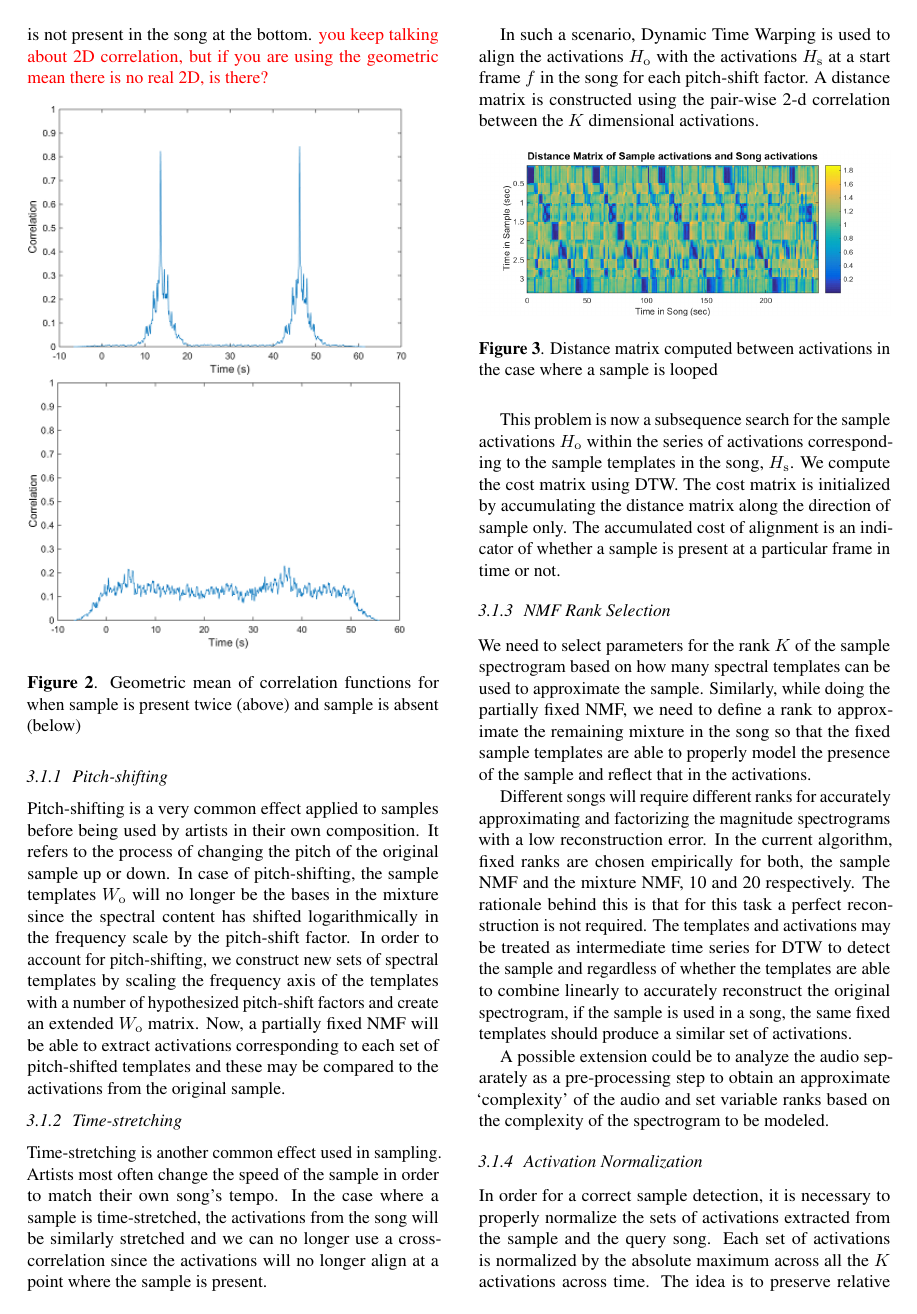
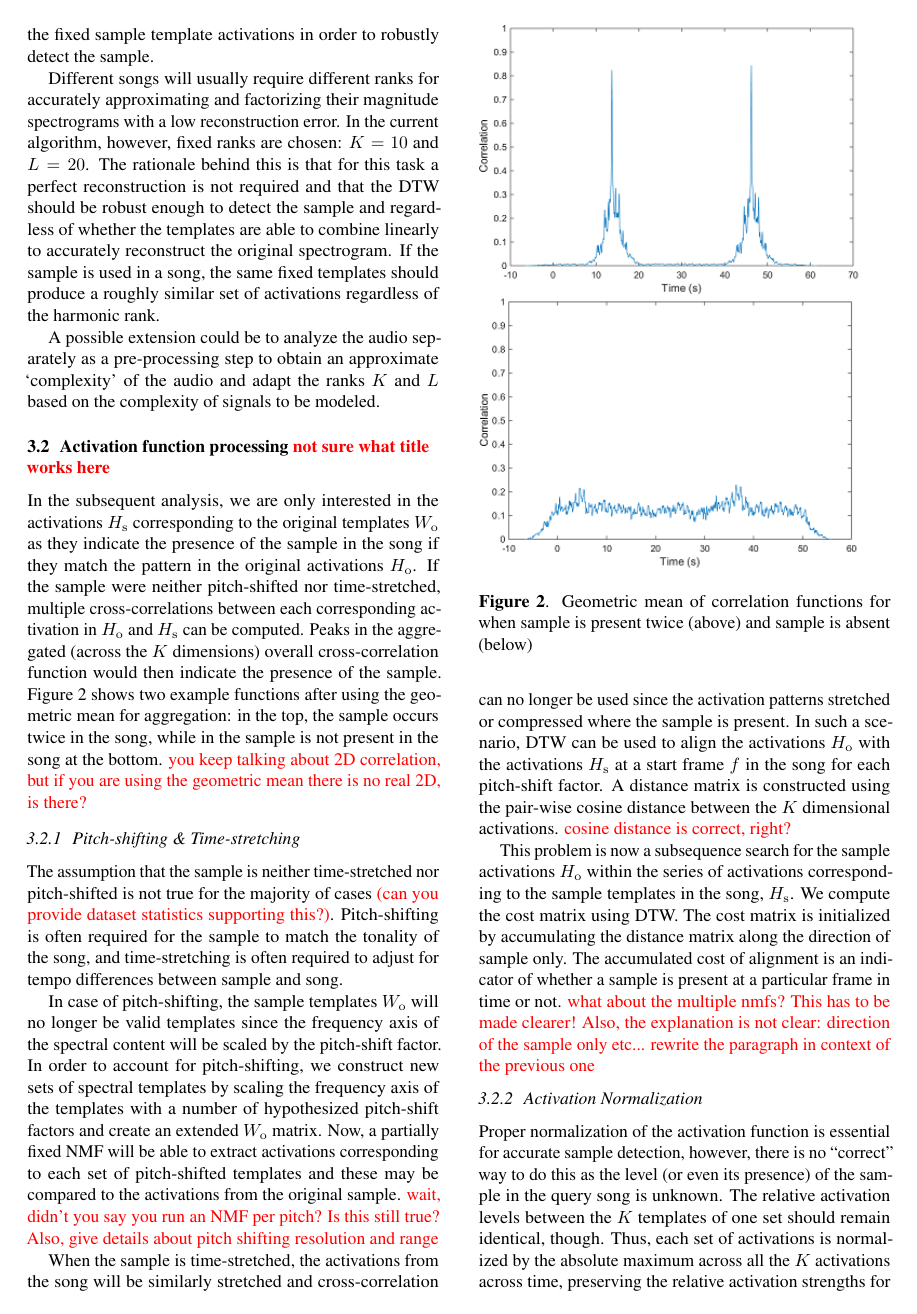
Before and after one commit to SiddGururani/ISMIR2017, a LaTeX paper (ISMIR2017template.tex): page 3 of 7. Compiled offline with pdfLaTeX.

Commit message:
-everything until feature extraction

```diff
--- a/ISMIR2017template.tex
+++ b/ISMIR2017template.tex
@@ -158,43 +157,50 @@ The factorization of the query song will then be performed using partially fixed
-In the subsequent analysis, we are only interested in the activations $H_\mathrm{s}$ corresponding to the original templates $W_\mathrm{o}$ as they indicate the presence of the sample in the song if they match the pattern in the original activations $H_\mathrm{o}$. Under the assumption that the sample was neither pitch-shifted nor time-stretched, multiple cross-correlations between each corresponding activation in $H_\mathrm{o}$ and $H_\mathrm{s}$ can be computed. Peaks in the aggregated (across the $K$ dimensions) overall cross-correlation function then indicate the presence of the sample. \figref{fig1} shows two example results using the geometric mean for aggregation: in the top, the sample occurs twice in the song, while in the sample is not present in the song at the bottom. {\color{red}you keep talking about 2D correlation, but if you are using the geometric mean there is no real 2D, is there?}
+The factorization of the query song will then be performed using partially fixed NMF \cite{wu_drum_2015,wu2015drum}. In this case, the template matrix $W$ consists of a fixed, not updated, part containing the extracted templates $W_\mathrm{o}$ and a randomly initialized part $W_\mathrm{m}$ with $L$ templates that is iteratively learned and represents what we refer to as the mixture templates. The dimension of the complete template matrix is thus $M\times (K+L)$. All activations are iteratively updated as well.
 
-\begin{figure}[!ht]
+\subsubsection{NMF Rank Selection}
+\label{nmfrank}
+The rank $K$ of the sample spectrogram has to be chosen based on how many spectral templates need to be used to approximate the specific sample. Similarly, while doing the partially fixed NMF, the rank $L$ for approximating the templates representing the remaining mixture in the song has to be selected in a way that minimizes the impact on the fixed sample template activations in order to robustly detect the sample.
+
+Different songs will usually require different ranks for accurately approximating and factorizing their magnitude spectrograms with a low reconstruction error. In the current algorithm, however, fixed ranks are chosen: $K=10$ and $L=20$. The rationale behind this is that for this task a perfect reconstruction is not required and that the DTW should be robust enough to detect the sample and regardless of whether the templates are able to combine linearly to accurately reconstruct the original spectrogram. If the sample is used in a song, the same fixed templates should produce a roughly similar set of activations regardless of the harmonic rank.
+
+A possible extension could be to analyze the audio separately as a pre-processing step to obtain an approximate `complexity' of the audio and adapt the ranks $K$ and $L$ based on the complexity of signals to be modeled.
+
+\subsection{Activation function processing {\color{red}not sure what title works here}
+}
+In the subsequent analysis, we are only interested in the activations $H_\mathrm{s}$ corresponding to the original templates $W_\mathrm{o}$ as they indicate the presence of the sample in the song if they match the pattern in the original activations $H_\mathrm{o}$. If the sample were neither pitch-shifted nor time-stretched, multiple cross-correlations between each corresponding activation in $H_\mathrm{o}$ and $H_\mathrm{s}$ can be computed. Peaks in the aggregated (across the $K$ dimensions) overall cross-correlation function would then indicate the presence of the sample. \figref{fig1} shows two example functions after using the geometric mean for aggregation: in the top, the sample occurs twice in the song, while in the sample is not present in the song at the bottom. {\color{red}you keep talking about 2D correlation, but if you are using the geometric mean there is no real 2D, is there?}
+
+\begin{figure}[t]
 \centering
 \includegraphics[width=\linewidth]{corr.png}
 \caption{Geometric mean of correlation functions for when sample is present twice (above) and sample is absent (below)}
 \label{fig1}
 \end{figure}
 
-\subsubsection{Pitch-shifting}
+\subsubsection{Pitch-shifting \& Time-stretching}
+The assumption that the sample is neither time-stretched nor pitch-shifted is not true for the majority of cases {\color{red}(can you provide dataset statistics supporting this?)}. Pitch-shifting is often required for the sample to match the tonality of the song, and time-stretching is often required to adjust for tempo differences between sample and song.
 
-Pitch-shifting is a very common effect applied to samples before being used by artists in their own composition. It refers to the process of changing the pitch of the original sample up or down. In case of pitch-shifting, the sample templates $W_\mathrm{o}$ will no longer be the bases in the mixture since the spectral content has shifted logarithmically in the frequency scale by the pitch-shift factor. In order to account for pitch-shifting, we construct new sets of spectral templates by scaling the frequency axis of the templates with a number of hypothesized pitch-shift factors and create an extended $W_\mathrm{o}$ matrix. Now, a partially fixed NMF will be able to extract activations corresponding to each set of pitch-shifted templates and these may be compared to the activations from the original sample.
+%Pitch-shifting is a very common effect applied to samples before being used by artists in their own composition. It refers to the process of changing the pitch of the original sample up or down.
+In case of pitch-shifting, the sample templates $W_\mathrm{o}$ will no longer be valid templates since the frequency axis of the spectral content will be scaled by the pitch-shift factor. In order to account for pitch-shifting, we construct new sets of spectral templates by scaling the frequency axis of the templates with a number of hypothesized pitch-shift factors and create an extended $W_\mathrm{o}$ matrix. Now, a partially fixed NMF will be able to extract activations corresponding to each set of pitch-shifted templates and these may be compared to the activations from the original sample. {\color{red}wait, didn't you say you run an NMF per pitch? Is this still true? Also, give details about pitch shifting resolution and range}
 
-\subsubsection{Time-stretching}
+%\subsubsection{Time-stretching}
 
-Time-stretching is another common effect used in sampling. Artists most often change the speed of the sample in order to match their own song's tempo. In the case where a sample is time-stretched, the activations from the song will be similarly stretched and we can no longer use a cross-correlation since the activations will no longer align at a point where the sample is present.
-
-In such a scenario, Dynamic Time Warping is used to align the activations $H_\mathrm{o}$ with the activations $H_\mathrm{s}$ at a start frame $f$ in the song for each pitch-shift factor. A distance matrix is constructed using the pair-wise 2-d correlation between the $K$ dimensional activations.
-\begin{figure}[!ht]
+%Time-stretching is another common effect used in sampling. Artists most often change the speed of the sample in order to match their own song's tempo.
+When the sample is time-stretched, the activations from the song will be similarly stretched and cross-correlation can no longer be used since the activation patterns stretched or compressed where the sample is present.
+%
+In such a scenario, DTW can be used to align the activations $H_\mathrm{o}$ with the activations $H_\mathrm{s}$ at a start frame $f$ in the song for each pitch-shift factor. A distance matrix is constructed using the pair-wise cosine distance between the $K$ dimensional activations. {\color{red}cosine distance is correct, right?}
+\begin{figure}[t]
 \centering
 \includegraphics[width=\linewidth]{distmat.png}
 \caption{Distance matrix computed between activations in the case where a sample is looped}
 \label{fig2}
 \end{figure}
 
-This problem is now a subsequence search for the sample activations $H_\mathrm{o}$ within the series of activations corresponding to the sample templates in the song, $H_\mathrm{s}$. We compute the cost matrix using DTW. The cost matrix is initialized by accumulating the distance matrix along the direction of sample only. The accumulated cost of alignment is an indicator of whether a sample is present at a particular frame in time or not.
-
-\subsubsection{NMF Rank Selection}
-\label{nmfrank}
-
-We need to select parameters for the rank $K$ of the sample spectrogram based on how many spectral templates can be used to approximate the sample. Similarly, while doing the partially fixed NMF, we need to define a rank to approximate the remaining mixture in the song so that the fixed sample templates are able to properly model the presence of the sample and reflect that in the activations.
-
-Different songs will require different ranks for accurately approximating and factorizing the magnitude spectrograms with a low reconstruction error. In the current algorithm, fixed ranks are chosen empirically for both, the sample NMF and the mixture NMF, 10 and 20 respectively. The rationale behind this is that for this task a perfect reconstruction is not required. The templates and activations may be treated as intermediate time series for DTW to detect the sample and regardless of whether the templates are able to combine linearly to accurately reconstruct the original spectrogram, if the sample is used in a song, the same fixed templates should produce a similar set of activations.
-
-A possible extension could be to analyze the audio separately as a pre-processing step to obtain an approximate `complexity' of the audio and set variable ranks based on the complexity of the spectrogram to be modeled.
+This problem is now a subsequence search for the sample activations $H_\mathrm{o}$ within the series of activations corresponding to the sample templates in the song, $H_\mathrm{s}$. We compute the cost matrix using DTW. The cost matrix is initialized by accumulating the distance matrix along the direction of sample only. The accumulated cost of alignment is an indicator of whether a sample is present at a particular frame in time or not. {\color{red}what about the multiple nmfs? This has to be made clearer! Also, the explanation is not clear: direction of the sample only etc... rewrite the paragraph in context of the previous one}
 
 \subsubsection{Activation Normalization}
-
-In order for a correct sample detection, it is necessary to properly normalize the sets of activations extracted from the sample and the query song. Each set of activations is normalized by the absolute maximum across all the $K$ activations across time. The idea is to preserve relative activation strengths for all the spectral templates of the sample.
-
-\[H_{normalized} = \frac{H}{max(H^{k}_{t}: k\in[1,K], \forall t )}\]
+Proper normalization of the activation function is essential for accurate sample detection, however, there is no ``correct'' way to do this as the level (or even its presence) of the sample in the query song is unknown. The relative activation levels between the $K$ templates of one set should remain identical, though. Thus, each set of activations is normalized by the absolute maximum across all the $K$ activations across time, preserving the relative activation strengths for the spectral templates of the sample:
+%
+\begin{equation}
+H_{normalized} = \frac{H}{max(H^{k}_{t}: k\in[1,K], \forall N )}.
+\end{equation}
 
 Note that to account for pitch-shifting, there are $n$ sets of activations, where $n$ is the number of hypothesized pitch-shift factors. This normalization is applied to each of the $n$ sets of activations.
@@ -202,6 +208,5 @@ Note that to account for pitch-shifting, there are $n$ sets of activations, wher
 
 \subsection{Feature Extraction}
-
 Before feature extraction, we infer the pitch-shift factor applied to the sample. For each set of activations corresponding to the different pitch-shifted templates, the minimum cost DTW path is computed. The global minimum among these paths is used to determine which pitch-shift is applied and further computations are done using the corresponding activation matrix.
 
 To detect whether a sample is present in a song, DTW costs are computed for alignment paths backtracking from all end frames in the song and normalized by the length of the path. This mapping for every end frame in the song to the DTW cost for the path ending at that frame is called the DTW cost function. Figure \ref{fig3} shows an example of this mapping. Ideally, the end frame where the sample ends will be a local or global minimum in the function.
```
Also changed, not shown: ISMIR2017template.tex (7 more changed lines).
